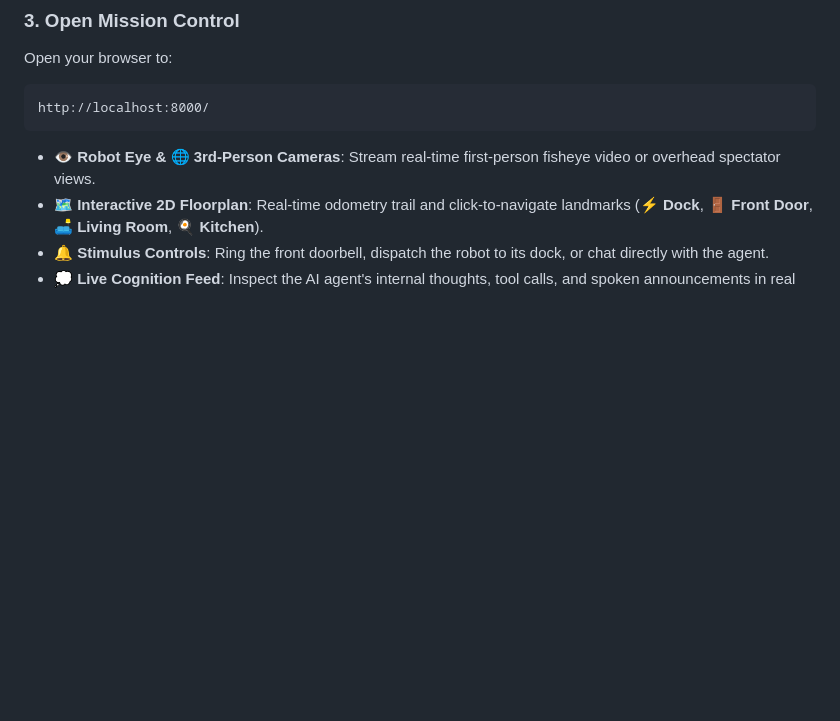
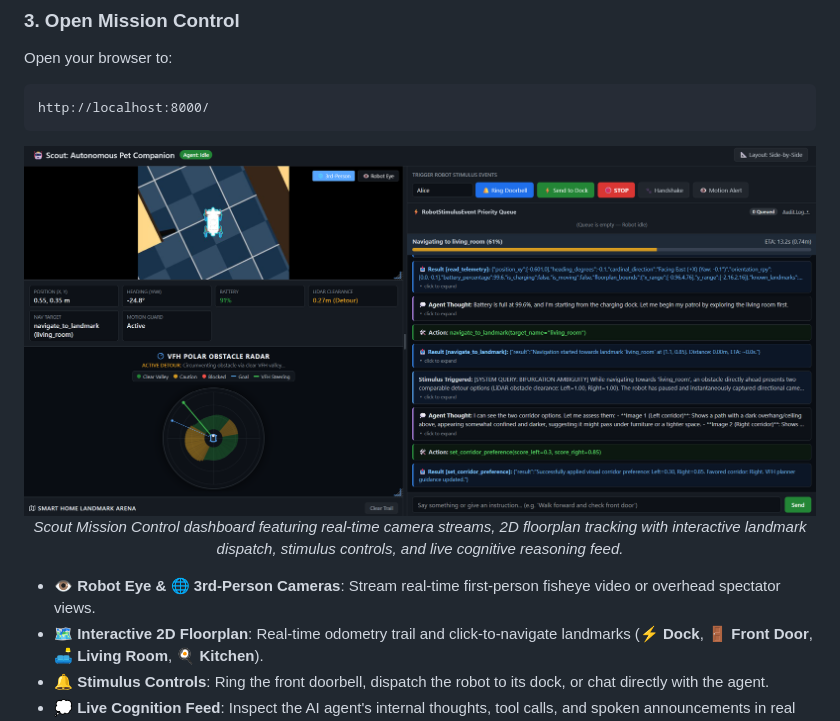
Before and after one commit to tkhouw/robot, a Markdown page: README.md, the part around the change. GitHub-like rendering; pictures changed too: docs/images/dashboard.png (added); blank space fills up the shorter version.

Commit message:
add dashboard screenshot to README

````diff
--- a/README.md
+++ b/README.md
@@ -136,6 +136,12 @@ Open your browser to:
 http://localhost:8000/
 ```
 
+<p align="center">
+  <img src="docs/images/dashboard.png" alt="Scout Mission Control Web Dashboard" width="850"/>
+  <br/>
+  <em>Scout Mission Control dashboard featuring real-time camera streams, 2D floorplan tracking with interactive landmark dispatch, stimulus controls, and live cognitive reasoning feed.</em>
+</p>
+
 - **👁️ Robot Eye & 🌐 3rd-Person Cameras**: Stream real-time first-person fisheye video or overhead spectator views.
 - **🗺️ Interactive 2D Floorplan**: Real-time odometry trail and click-to-navigate landmarks (⚡ **Dock**, 🚪 **Front Door**, 🛋️ **Living Room**, 🍳 **Kitchen**).
 - **🔔 Stimulus Controls**: Ring the front doorbell, dispatch the robot to its dock, or chat directly with the agent.
````
